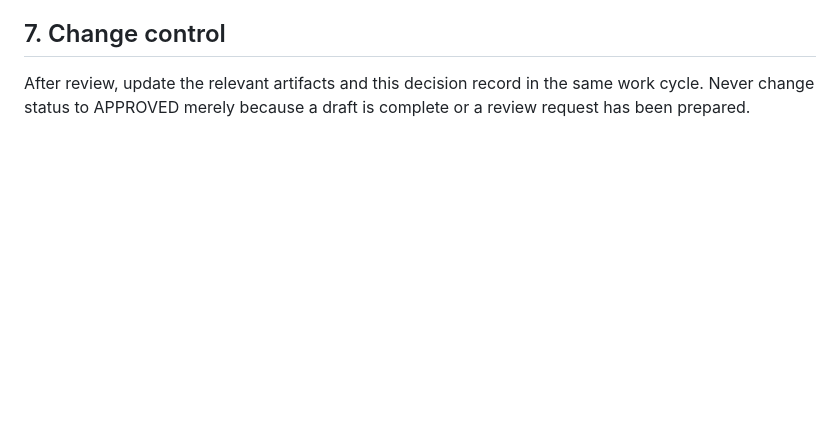
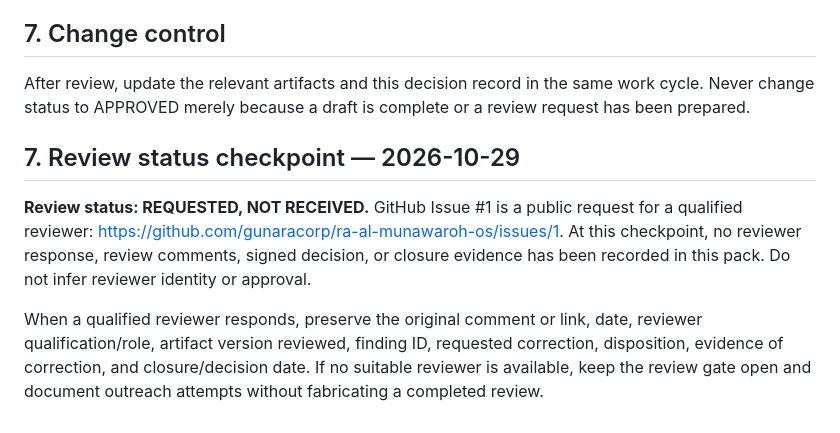
Before and after one commit to gunaracorp/ra-al-munawaroh-os, a Markdown page: 04-CURRICULUM/REVIEWS/RAM-004-EXPERT-REVIEW-PACK.md, the part around the change. GitHub-like rendering; blank space fills up the shorter version.

Commit message:
RAM-004: record expert review remains pending

```diff
--- a/04-CURRICULUM/REVIEWS/RAM-004-EXPERT-REVIEW-PACK.md
+++ b/04-CURRICULUM/REVIEWS/RAM-004-EXPERT-REVIEW-PACK.md
@@ -70,3 +70,9 @@ Select one only after a real review:
 ## 7. Change control
 
 After review, update the relevant artifacts and this decision record in the same work cycle. Never change status to APPROVED merely because a draft is complete or a review request has been prepared.
+
+## 7. Review status checkpoint — 2026-10-29
+
+**Review status: REQUESTED, NOT RECEIVED.** GitHub Issue #1 is a public request for a qualified reviewer: https://github.com/gunaracorp/ra-al-munawaroh-os/issues/1. At this checkpoint, no reviewer response, review comments, signed decision, or closure evidence has been recorded in this pack. Do not infer reviewer identity or approval.
+
+When a qualified reviewer responds, preserve the original comment or link, date, reviewer qualification/role, artifact version reviewed, finding ID, requested correction, disposition, evidence of correction, and closure/decision date. If no suitable reviewer is available, keep the review gate open and document outreach attempts without fabricating a completed review.
```
